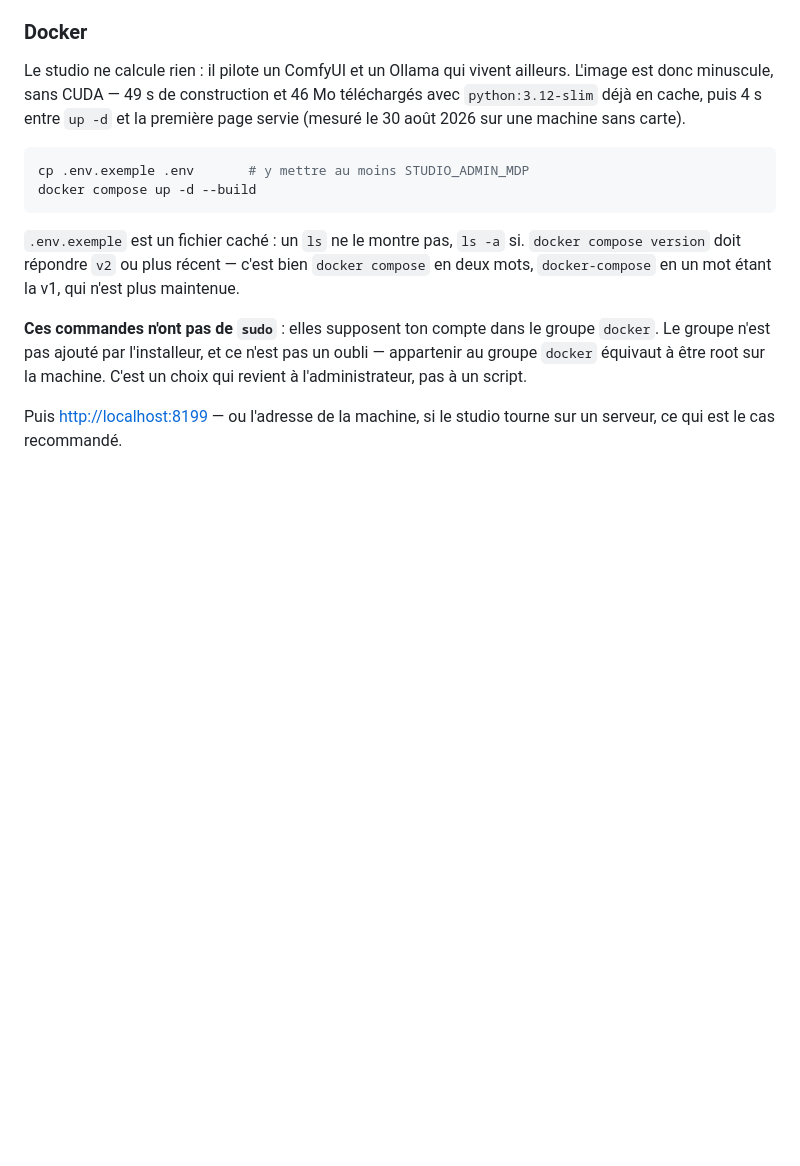
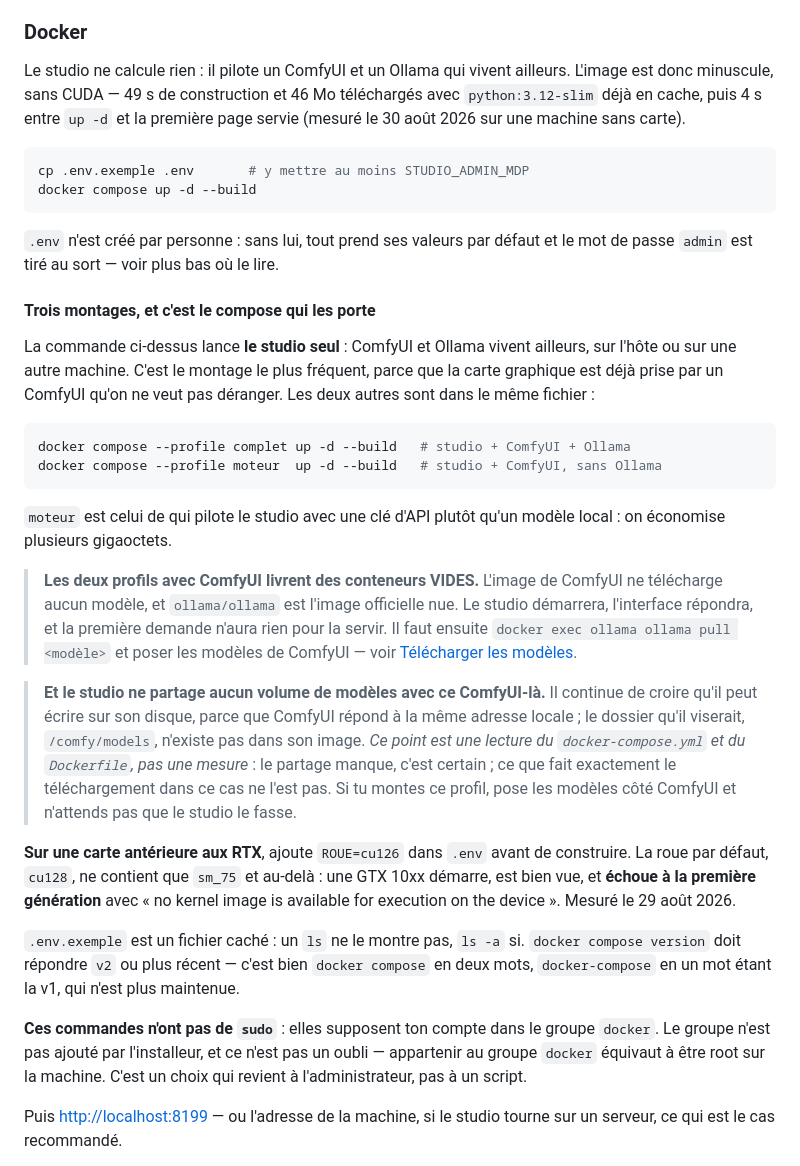
Before and after one commit to Hogun974/comfystudio, a Markdown page: README.md, the part around one of its changes. Drawn GitHub-style; blank space fills up the shorter version.

````diff
--- a/README.md
+++ b/README.md
@@ -222,6 +222,46 @@ cp .env.exemple .env       # y mettre au moins STUDIO_ADMIN_MDP
 docker compose up -d --build
 ```
 
+`.env` n'est créé par personne : sans lui, tout prend ses valeurs par défaut et
+le mot de passe `admin` est tiré au sort — voir plus bas où le lire.
+
+#### Trois montages, et c'est le compose qui les porte
+
+La commande ci-dessus lance **le studio seul** : ComfyUI et Ollama vivent
+ailleurs, sur l'hôte ou sur une autre machine. C'est le montage le plus
+fréquent, parce que la carte graphique est déjà prise par un ComfyUI qu'on ne
+veut pas déranger. Les deux autres sont dans le même fichier :
+
+```bash
+docker compose --profile complet up -d --build   # studio + ComfyUI + Ollama
+docker compose --profile moteur  up -d --build   # studio + ComfyUI, sans Ollama
+```
+
+`moteur` est celui de qui pilote le studio avec une clé d'API plutôt qu'un
+modèle local : on économise plusieurs gigaoctets.
+
+> **Les deux profils avec ComfyUI livrent des conteneurs VIDES.** L'image de
+> ComfyUI ne télécharge aucun modèle, et `ollama/ollama` est l'image officielle
+> nue. Le studio démarrera, l'interface répondra, et la première demande
+> n'aura rien pour la servir. Il faut ensuite `docker exec ollama ollama pull
+> <modèle>` et poser les modèles de ComfyUI — voir
+> [Télécharger les modèles](docs/telecharger-les-modeles.md).
+
+> **Et le studio ne partage aucun volume de modèles avec ce ComfyUI-là.** Il
+> continue de croire qu'il peut écrire sur son disque, parce que ComfyUI
+> répond à la même adresse locale ; le dossier qu'il viserait, `/comfy/models`,
+> n'existe pas dans son image. *Ce point est une lecture du `docker-compose.yml`
+> et du `Dockerfile`, pas une mesure* : le partage manque, c'est certain ; ce
+> que fait exactement le téléchargement dans ce cas ne l'est pas. Si tu montes
+> ce profil, pose les modèles côté ComfyUI et n'attends pas que le studio le
+> fasse.
+
+**Sur une carte antérieure aux RTX**, ajoute `ROUE=cu126` dans `.env` avant de
+construire. La roue par défaut, `cu128`, ne contient que `sm_75` et au-delà :
+une GTX 10xx démarre, est bien vue, et **échoue à la première génération** avec
+« no kernel image is available for execution on the device ». Mesuré le
+29 août 2026.
+
 `.env.exemple` est un fichier caché : un `ls` ne le montre pas, `ls -a` si.
 `docker compose version` doit répondre `v2` ou plus récent — c'est bien
 `docker compose` en deux mots, `docker-compose` en un mot étant la v1, qui n'est
````
Also changed, not shown: other parts of README.md (+37 -1 lines), docs/README.md (+2 -0 lines).
